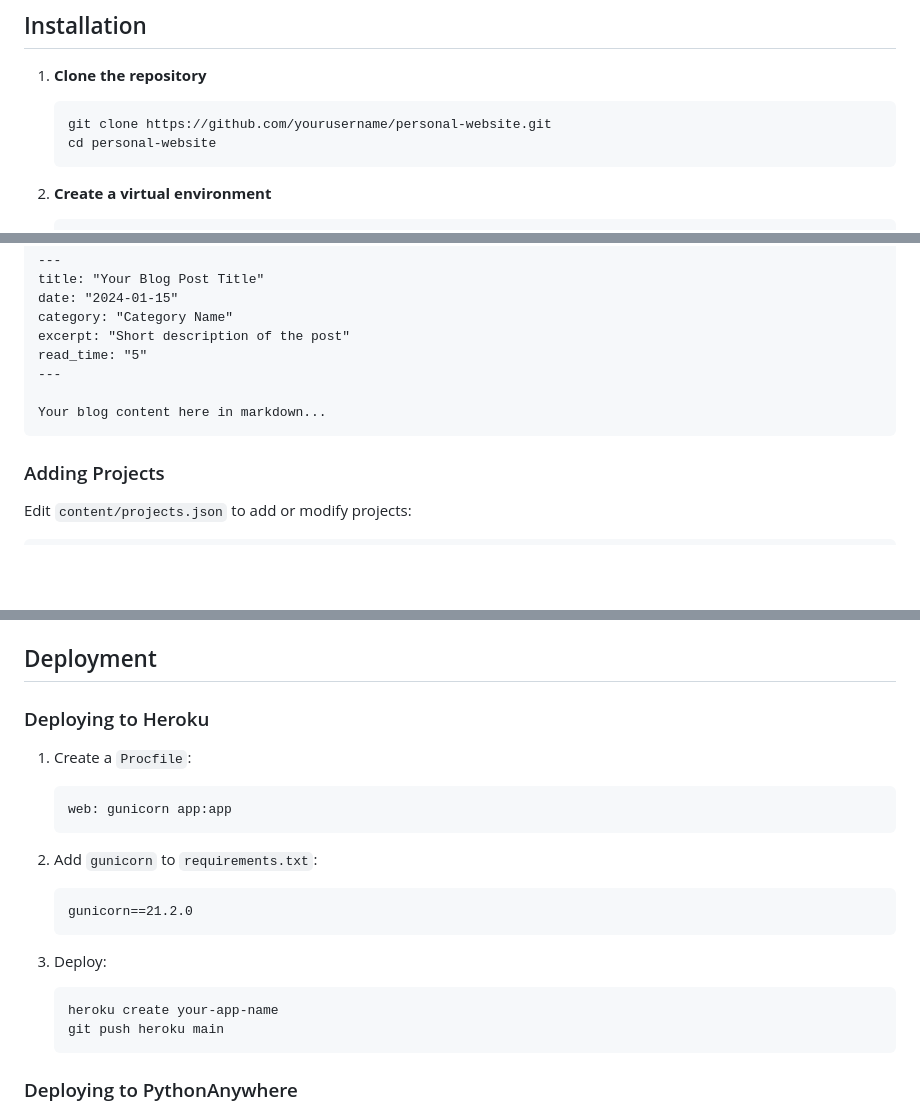
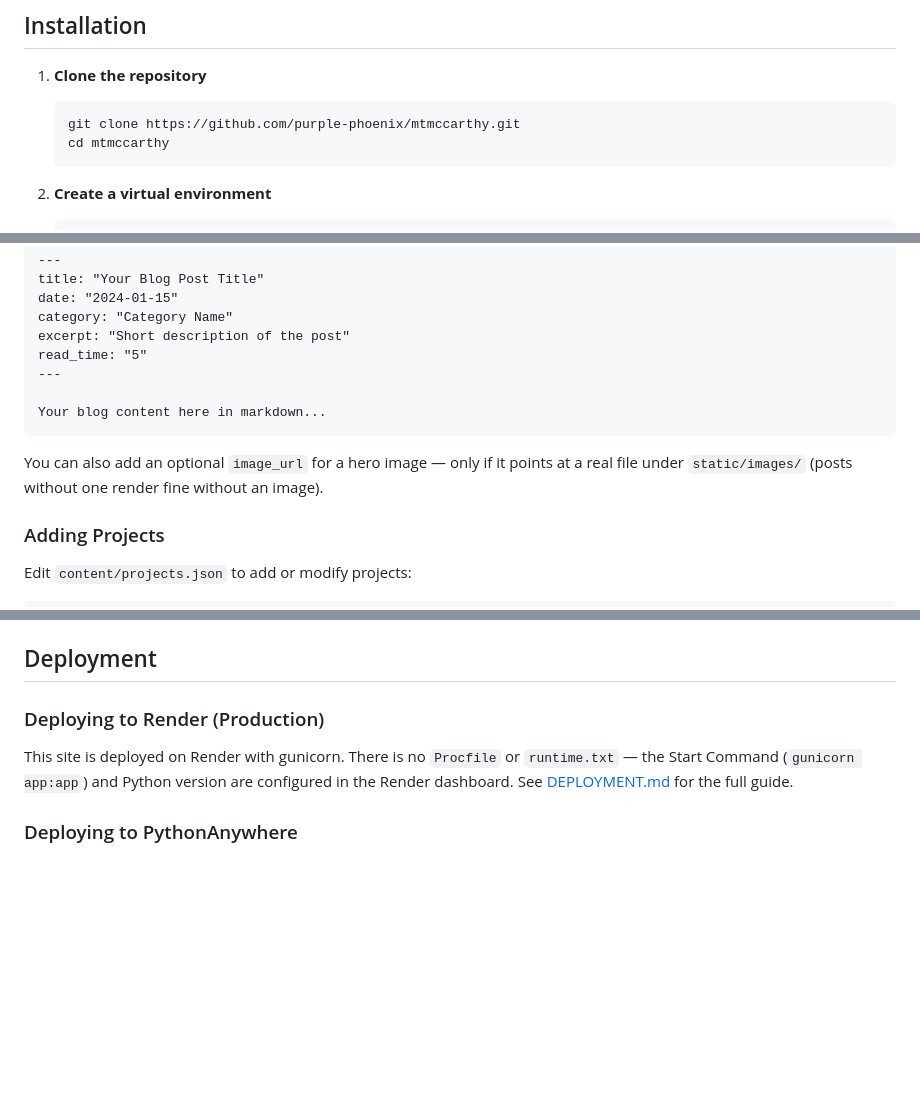
Before and after one commit to purple-phoenix/mtmccarthy, a Markdown page: README.md, 3 parts joined by grey strips. Drawn GitHub-style; blank space fills up the shorter version.

Commit message:
no-mistakes(document): Sync README deployment, clone URL, and image_url docs

````diff
--- a/README.md
+++ b/README.md
@@ -22,8 +22,8 @@ A modern, professional personal website built with Flask featuring a blog, proje
 
 1. **Clone the repository**
    ```bash
-   git clone https://github.com/yourusername/personal-website.git
-   cd personal-website
+   git clone https://github.com/purple-phoenix/mtmccarthy.git
+   cd mtmccarthy
    ```
 
 2. **Create a virtual environment**
@@ -86,6 +86,8 @@ read_time: "5"
 Your blog content here in markdown...
 ```
 
+You can also add an optional `image_url` for a hero image — only if it points at a real file under `static/images/` (posts without one render fine without an image).
+
 ### Adding Projects
 
 Edit `content/projects.json` to add or modify projects:
@@ -123,23 +125,9 @@ The website uses Tailwind CSS via CDN. To customize colors, gradients, or styles
 
 ## Deployment
 
-### Deploying to Heroku
+### Deploying to Render (Production)
 
-1. Create a `Procfile`:
-   ```
-   web: gunicorn app:app
-   ```
-
-2. Add `gunicorn` to `requirements.txt`:
-   ```
-   gunicorn==21.2.0
-   ```
-
-3. Deploy:
-   ```bash
-   heroku create your-app-name
-   git push heroku main
-   ```
+This site is deployed on Render with gunicorn. There is no `Procfile` or `runtime.txt` — the Start Command (`gunicorn app:app`) and Python version are configured in the Render dashboard. See [DEPLOYMENT.md](DEPLOYMENT.md) for the full guide.
 
 ### Deploying to PythonAnywhere
 
````
